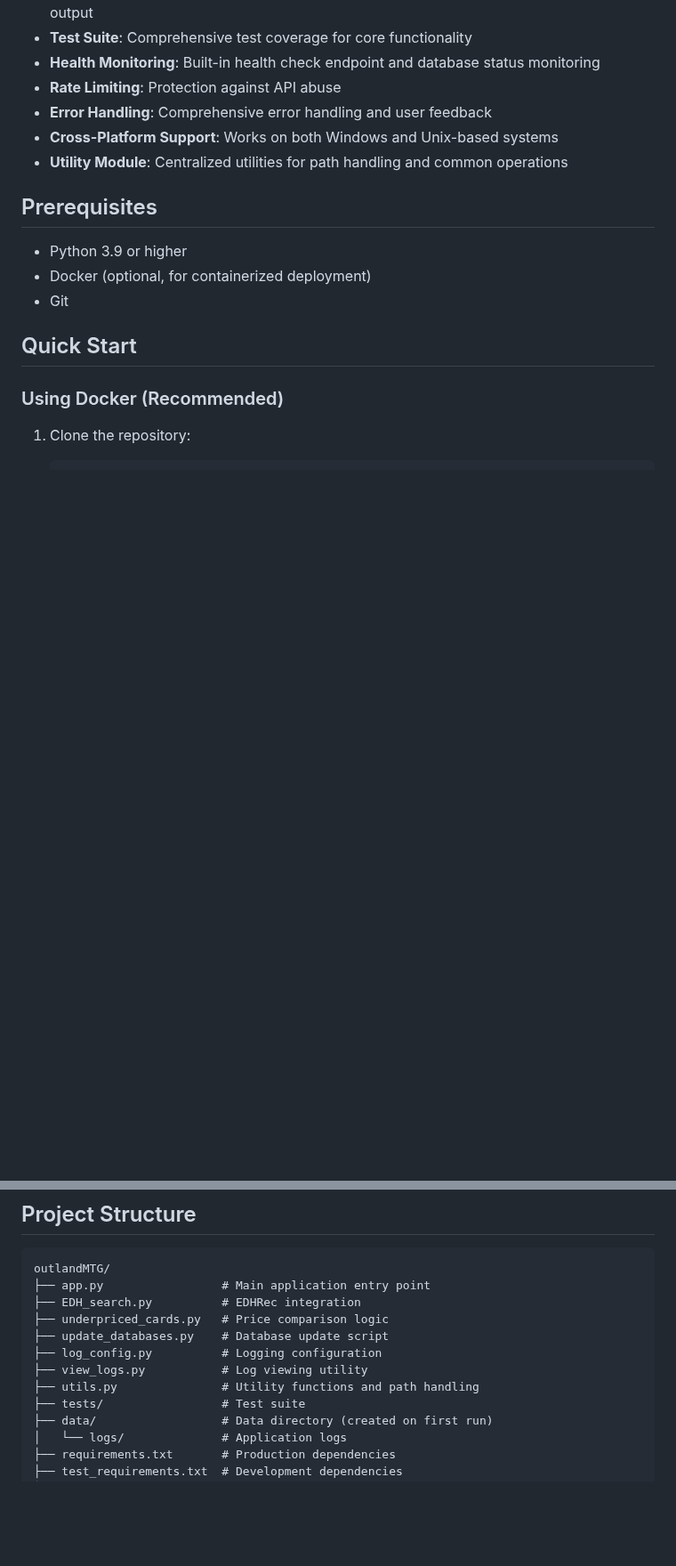
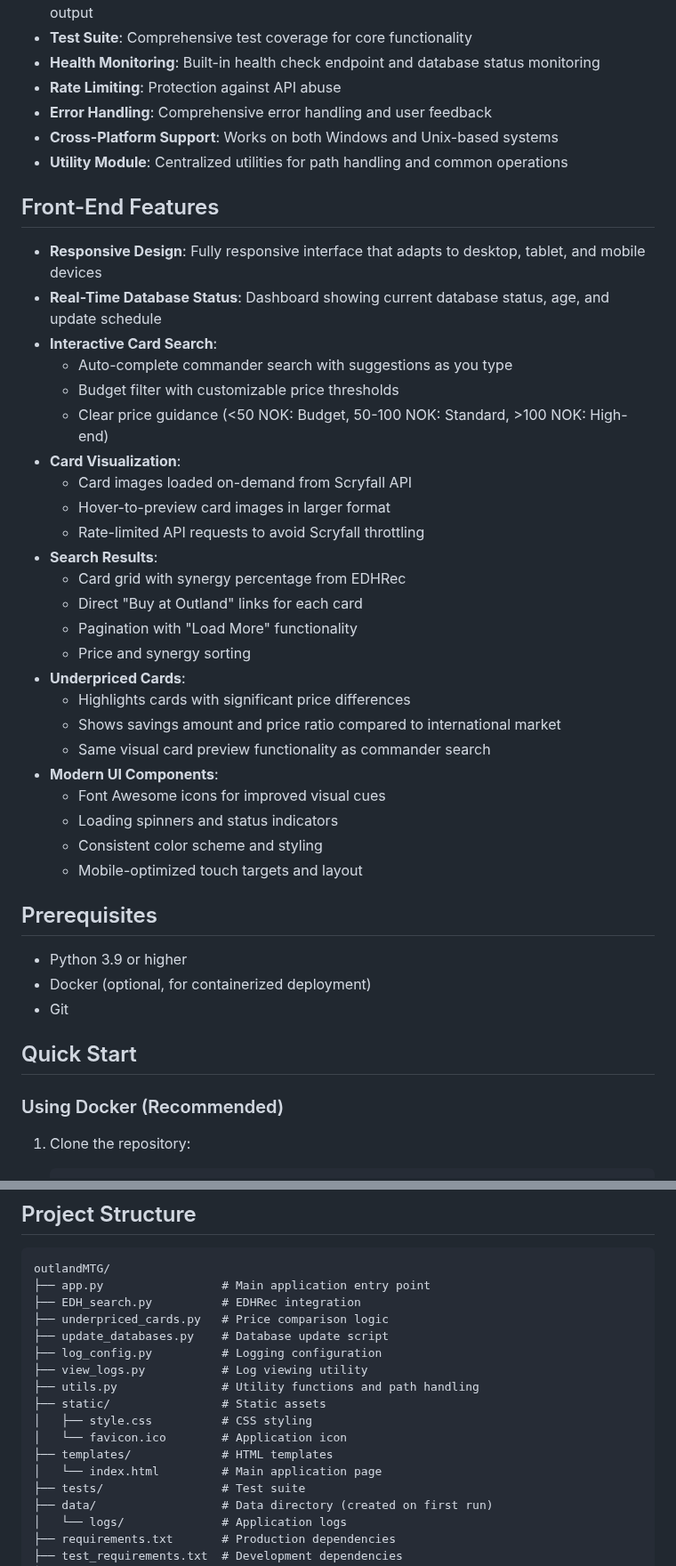
Before and after one commit to folence/outlandMTG, a Markdown page: readme.md, 2 parts joined by grey strips. Shown at 89% size. GitHub-like rendering; blank space fills up the shorter version.

Commit message:
info on front-end

```diff
--- a/readme.md
+++ b/readme.md
@@ -15,6 +15,33 @@ A web application to help Magic: The Gathering players find budget cards from Ou
 - **Error Handling**: Comprehensive error handling and user feedback
 - **Cross-Platform Support**: Works on both Windows and Unix-based systems
 - **Utility Module**: Centralized utilities for path handling and common operations
+
+## Front-End Features
+
+- **Responsive Design**: Fully responsive interface that adapts to desktop, tablet, and mobile devices
+- **Real-Time Database Status**: Dashboard showing current database status, age, and update schedule
+- **Interactive Card Search**:
+  - Auto-complete commander search with suggestions as you type
+  - Budget filter with customizable price thresholds
+  - Clear price guidance (<50 NOK: Budget, 50-100 NOK: Standard, >100 NOK: High-end)
+- **Card Visualization**:
+  - Card images loaded on-demand from Scryfall API
+  - Hover-to-preview card images in larger format
+  - Rate-limited API requests to avoid Scryfall throttling
+- **Search Results**:
+  - Card grid with synergy percentage from EDHRec
+  - Direct "Buy at Outland" links for each card
+  - Pagination with "Load More" functionality
+  - Price and synergy sorting
+- **Underpriced Cards**:
+  - Highlights cards with significant price differences
+  - Shows savings amount and price ratio compared to international market
+  - Same visual card preview functionality as commander search
+- **Modern UI Components**:
+  - Font Awesome icons for improved visual cues
+  - Loading spinners and status indicators
+  - Consistent color scheme and styling
+  - Mobile-optimized touch targets and layout
 
 ## Prerequisites
 
@@ -110,6 +137,11 @@ outlandMTG/
 ├── log_config.py          # Logging configuration
 ├── view_logs.py           # Log viewing utility
 ├── utils.py               # Utility functions and path handling
+├── static/                # Static assets
+│   ├── style.css          # CSS styling
+│   └── favicon.ico        # Application icon
+├── templates/             # HTML templates
+│   └── index.html         # Main application page
 ├── tests/                 # Test suite
 ├── data/                  # Data directory (created on first run)
 │   └── logs/              # Application logs
```
